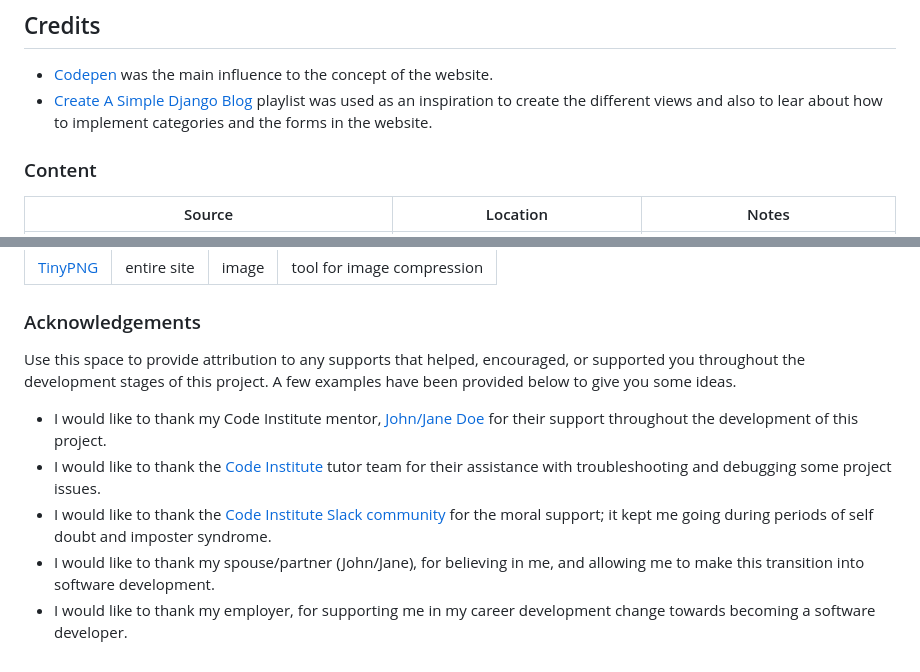
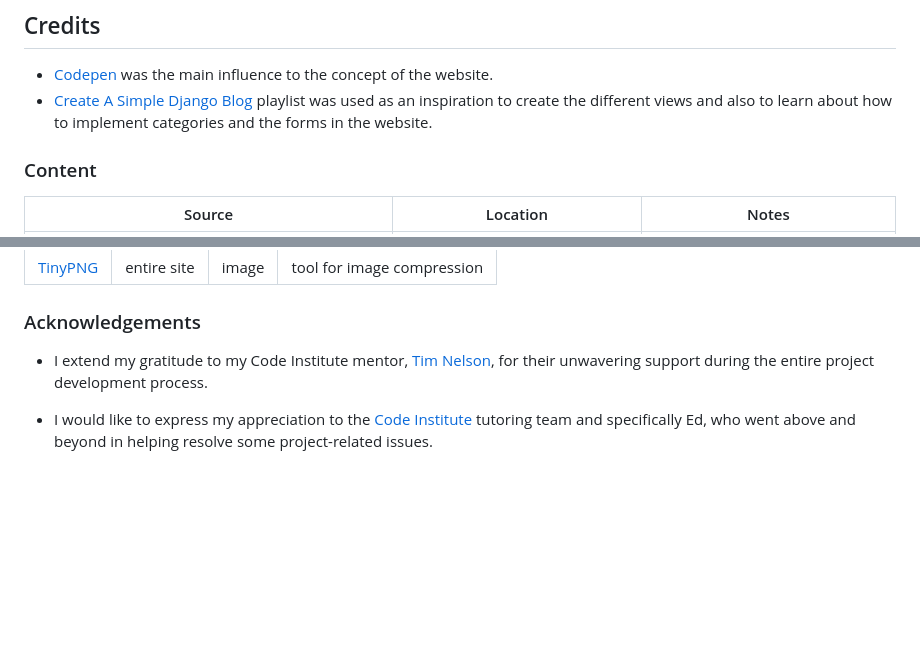
Before and after one commit to cilliagustin/code-pool, a Markdown page: README.md, 2 parts joined by grey strips. GitHub-like rendering; blank space fills up the shorter version.

Commit message:
Add Acknowledgements to readme file

```diff
--- a/README.md
+++ b/README.md
@@ -587,7 +587,7 @@ You can fork this repository by using the following steps:
 ## Credits
 
 * [Codepen](https://codepen.io/) was the main influence to the concept of the website.
-* [Create A Simple Django Blog](https://www.youtube.com/playlist?list=PLCC34OHNcOtr025c1kHSPrnP18YPB-NFi) playlist was used as an inspiration to create the different views and also to lear about how to implement categories and the forms in the website.
+* [Create A Simple Django Blog](https://www.youtube.com/playlist?list=PLCC34OHNcOtr025c1kHSPrnP18YPB-NFi) playlist was used as an inspiration to create the different views and also to learn about how to implement categories and the forms in the website.
 
 
 ### Content
@@ -618,11 +618,6 @@ by sending yourself the following command: `!freemedia`.
 
 ### Acknowledgements
 
-Use this space to provide attribution to any supports that helped, encouraged, or supported you throughout the development stages of this project.
-A few examples have been provided below to give you some ideas.
+- I extend my gratitude to my Code Institute mentor, [Tim Nelson](https://github.com/TravelTimN), for their unwavering support during the entire project development process.
 
-- I would like to thank my Code Institute mentor, [John/Jane Doe](https://github.com/username) for their support throughout the development of this project.
-- I would like to thank the [Code Institute](https://codeinstitute.net) tutor team for their assistance with troubleshooting and debugging some project issues.
-- I would like to thank the [Code Institute Slack community](https://code-institute-room.slack.com) for the moral support; it kept me going during periods of self doubt and imposter syndrome.
-- I would like to thank my spouse/partner (John/Jane), for believing in me, and allowing me to make this transition into software development.
-- I would like to thank my employer, for supporting me in my career development change towards becoming a software developer.
+- I would like to express my appreciation to the [Code Institute](https://codeinstitute.net) tutoring team and specifically Ed, who went above and beyond in helping resolve some project-related issues.
```
